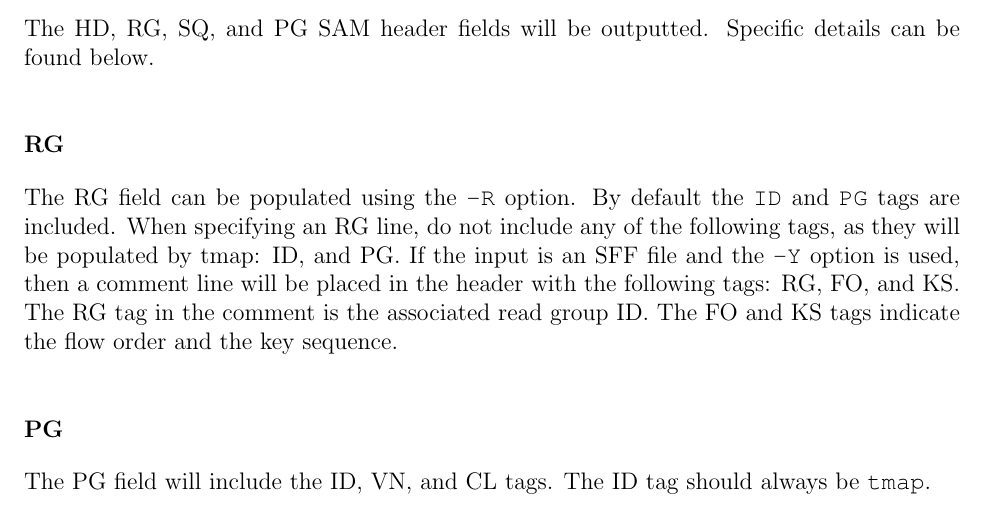
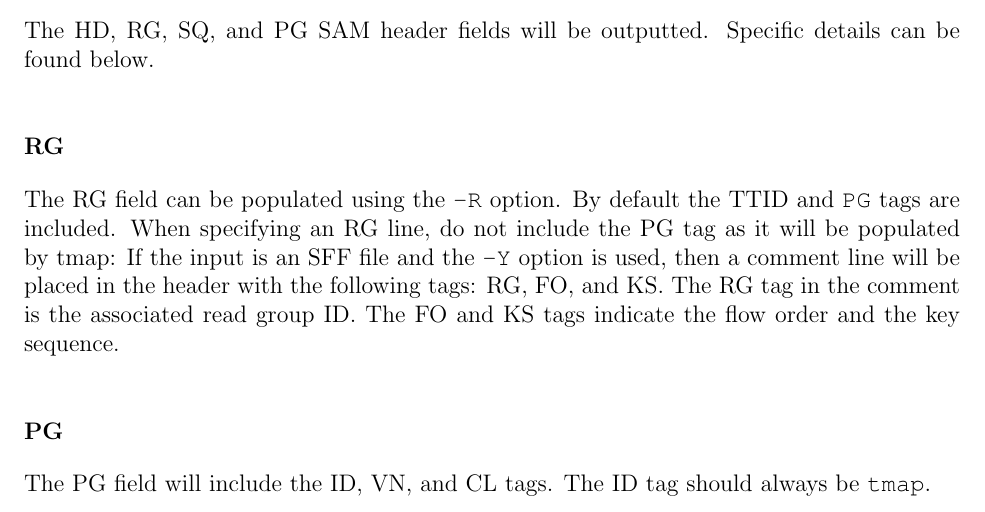
Before and after one commit to iontorrent/TMAP, a LaTeX book (doc/tmap-book.tex): part of page 17 of 23, cut so that both start at the same text. Compiled offline with pdfLaTeX.

Commit message:
* updating documentation on the RG tag feature (-R)

```diff
--- a/doc/tmap-book.tex
+++ b/doc/tmap-book.tex
@@ -422,9 +422,8 @@ Specific details can be found below.
 
 \subsubsection{RG}
 The RG field can be populated using the \TT{-R} option.
-By default the \TT{ID} and \TT{PG} tags are included.
-When specifying an RG line, do not include any of the following tags, as they will be populated by tmap:
-ID, and PG.
+By default the TT{ID} and \TT{PG} tags are included.
+When specifying an RG line, do not include the PG tag as it will be populated by tmap:
 If the input is an SFF file and the \TT{-Y} option is used, then a comment line will be placed in the header with the following tags:
 RG, FO, and KS.
 The RG tag in the comment is the associated read group ID.
```
Also changed, not shown: doc/tmap-book.pdf.
